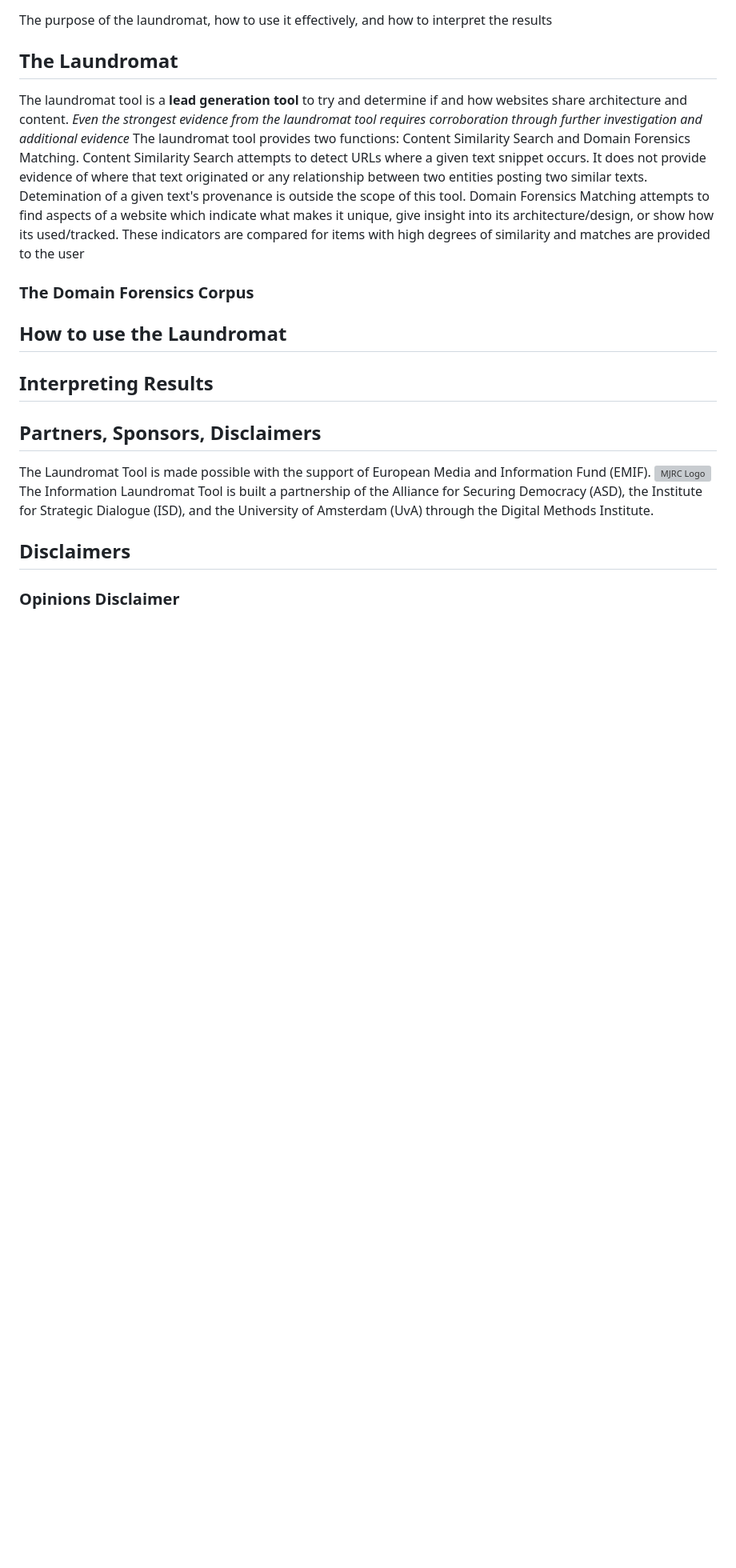
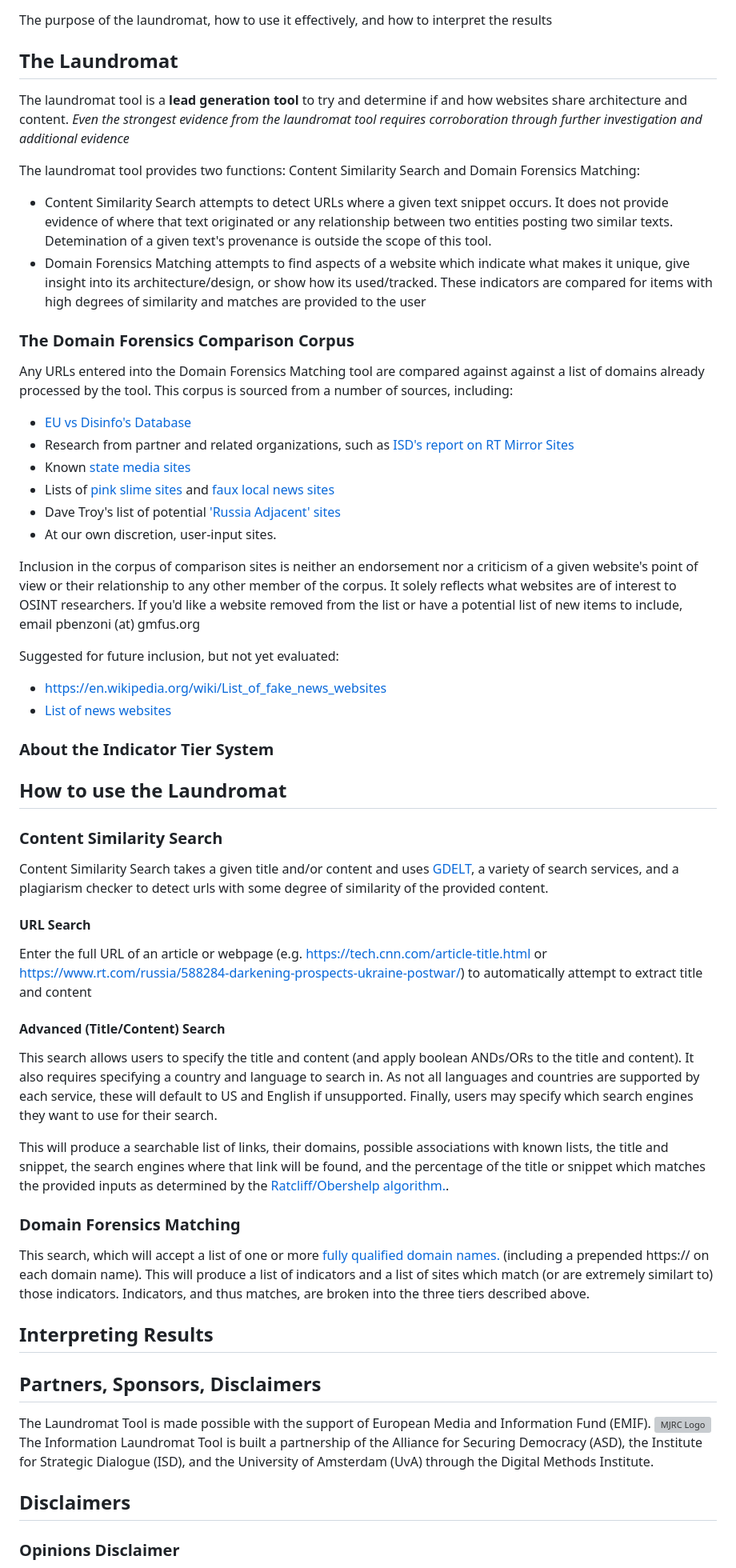
Before and after one commit to ASD-at-GMF/disinfo-laundromat, a Markdown page: about.md, the part around the change. Shown at 80% size. Drawn GitHub-style; blank space fills up the shorter version; grey boxes are pictures that could not be loaded.

```diff
--- a/about.md
+++ b/about.md
@@ -3,13 +3,50 @@ The purpose of the laundromat, how to use it effectively, and how to interpret t
 
 ## The Laundromat
 The laundromat tool is a **lead generation tool** to try and determine if and how websites share architecture and content. *Even the strongest evidence from the laundromat tool requires corroboration through further investigation and additional evidence*
-The laundromat tool provides two functions: Content Similarity Search and Domain Forensics Matching.
-Content Similarity Search attempts to detect URLs where a given text snippet occurs. It does not provide evidence of where that text originated or any relationship between two entities posting two similar texts. Detemination of a given text's provenance is outside the scope of this tool.
-Domain Forensics Matching attempts to find aspects of a website which indicate what makes it unique, give insight into its architecture/design, or show how its used/tracked. These indicators are compared for items with high degrees of similarity and matches are provided to the user
 
-### The Domain Forensics Corpus
+The laundromat tool provides two functions: Content Similarity Search and Domain Forensics Matching:
+
+- Content Similarity Search attempts to detect URLs where a given text snippet occurs. It does not provide evidence of where that text originated or any relationship between two entities posting two similar texts. Detemination of a given text's provenance is outside the scope of this tool.
+- Domain Forensics Matching attempts to find aspects of a website which indicate what makes it unique, give insight into its architecture/design, or show how its used/tracked. These indicators are compared for items with high degrees of similarity and matches are provided to the user
+
+### The Domain Forensics Comparison Corpus
+
+Any URLs entered into the Domain Forensics Matching tool are compared against against a list of domains already processed by the tool. This corpus is sourced from a number of sources, including:
+
+- [EU vs Disinfo's Database](https://euvsdisinfo.eu/disinformation-cases/)
+- Research from partner and related organizations, such as [ISD's report on RT Mirror Sites](https://isdglobal.org/digital_dispatches/rt-articles-are-finding-their-way-to-european-audiences-but-how/)
+- Known [state media sites](https://github.com/ASD-at-GMF/state-media-profiles)
+- Lists of [pink slime sites](https://iffy.news/pink-slime-fake-local-news/) and [faux local news sites](https://www.midwestradionetwork.com/)
+- Dave Troy's list of potential ['Russia Adjacent' sites](https://docs.google.com/spreadsheets/d/1JIHe_RqyRVO9JR1yR7AqEYqcLg9uimidiiEcVnlDnbA/edit#gid=0)
+- At our own discretion, user-input sites.
+
+Inclusion in the corpus of comparison sites is neither an endorsement nor a criticism of a given website's point of view or their relationship to any other member of the corpus. It solely reflects what websites are of interest to OSINT researchers. If you'd like a website removed from the list or have a potential list of new items to include, email pbenzoni (at) gmfus.org
+
+Suggested for future inclusion, but not yet evaluated:
+- https://en.wikipedia.org/wiki/List_of_fake_news_websites
+- [List of news websites](https://www.wikidata.org/w/index.php?title=Special:WhatLinksHere/Q17232649&limit=50&dir=next&offset=0%7C3014523)
+
+### About the Indicator Tier System
 
 ## How to use the Laundromat
+
+### Content Similarity Search
+
+Content Similarity Search takes a given title and/or content and uses [GDELT](https://www.gdeltproject.org/), a variety of search services, and a plagiarism checker to detect urls with some degree of similarity of the provided content.
+
+#### URL Search
+
+Enter the full URL of an article or webpage (e.g. https://tech.cnn.com/article-title.html or https://www.rt.com/russia/588284-darkening-prospects-ukraine-postwar/) to automatically attempt to extract title and content
+
+#### Advanced (Title/Content) Search
+
+This search allows users to specify the title and content (and apply boolean ANDs/ORs to the title and content). It also requires specifying a country and language to search in. As not all languages and countries are supported by each service, these will default to US and English if unsupported. Finally, users may specify which search engines they want to use for their search.
+
+This will produce a searchable list of links, their domains, possible associations with known lists, the title and snippet, the search engines where that link will be found, and the percentage of the title or snippet which matches the provided inputs as determined by the [Ratcliff/Obershelp algorithm.](https://en.wikipedia.org/wiki/Gestalt_pattern_matching).
+
+### Domain Forensics Matching
+
+This search, which will accept a list of one or more [fully qualified domain names.](https://en.wikipedia.org/wiki/Fully_qualified_domain_name) (including a prepended https:// on each domain name). This will produce a list of indicators and a list of sites which match (or are extremely similart to) those indicators. Indicators, and thus matches, are broken into the three tiers described above.
 
 ## Interpreting Results
 
```
